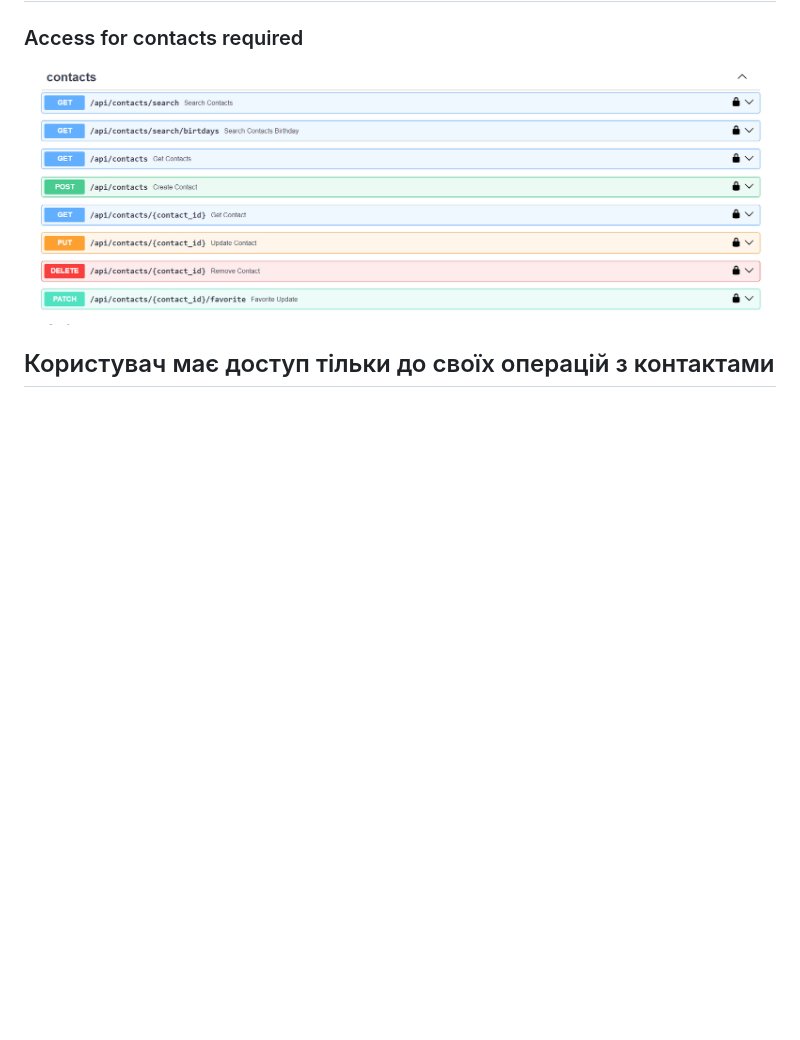
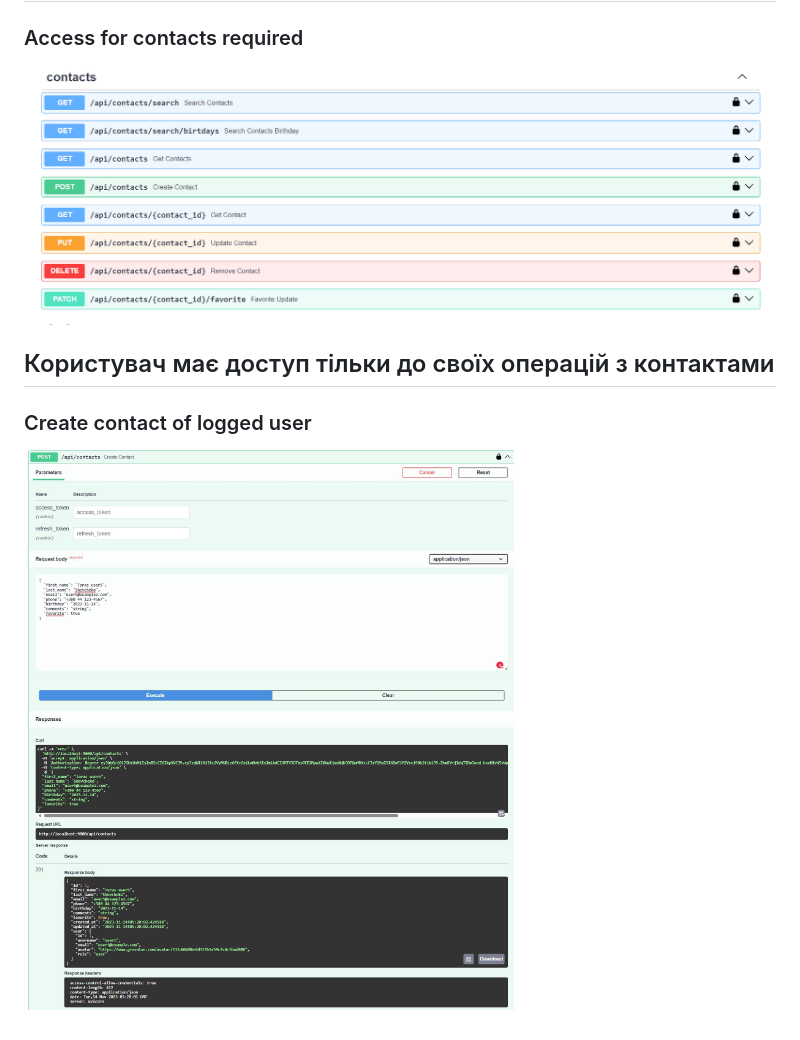
Before and after one commit to lexxai/goit_python_web_hw_12, a Markdown page: README.md, the part around the change. Rendered like a GitHub page; pictures changed too: doc/auth-05.png (added); blank space fills up the shorter version.

```diff
--- a/README.md
+++ b/README.md
@@ -41,3 +41,6 @@ GoIT, Python WEB, Homework number 12. FastAPI. PostgreSQL. Docker. REST API. ORM
  ![Access to contacts](doc/auth-04.png)
 
 ## Користувач має доступ тільки до своїх операцій з контактами
+
+### Create contact of logged user
+![Create contact ](doc/auth-05.png)
```
Also changed, not shown: doc/auth-06.png (added), doc/auth-07.png (added), doc/auth-08.png (added), doc/auth-09.png (added), 5 other files.
